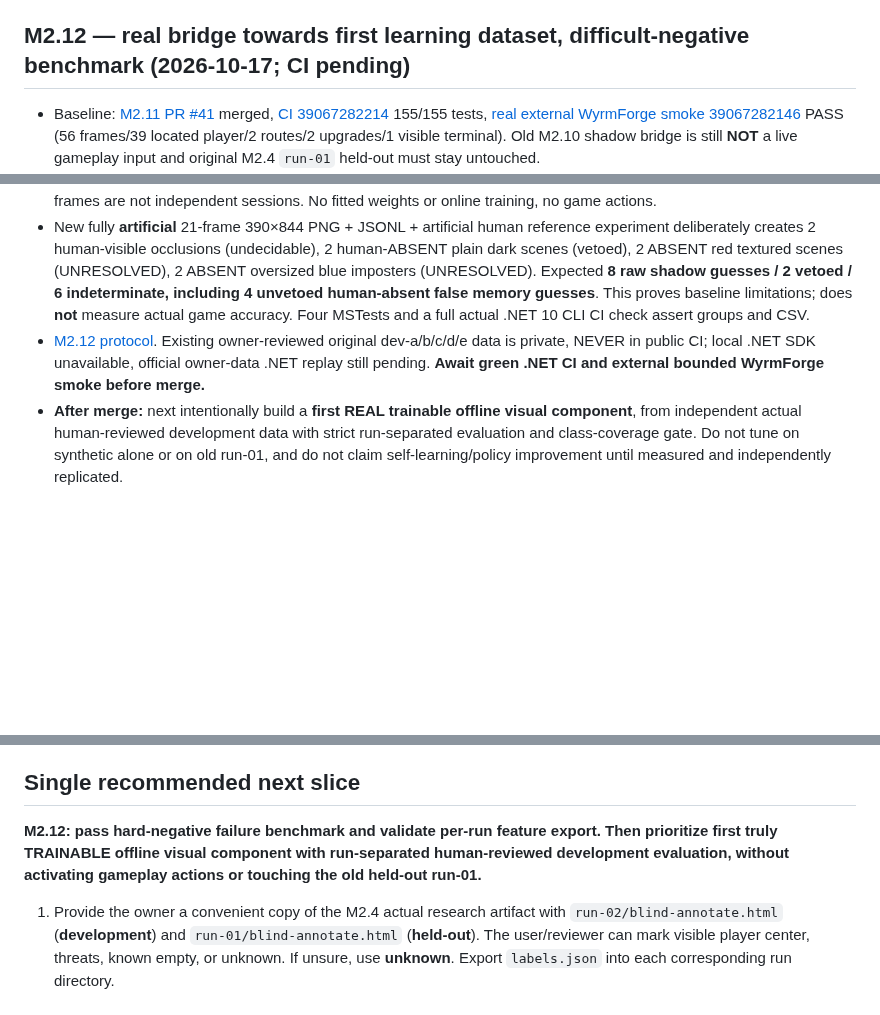
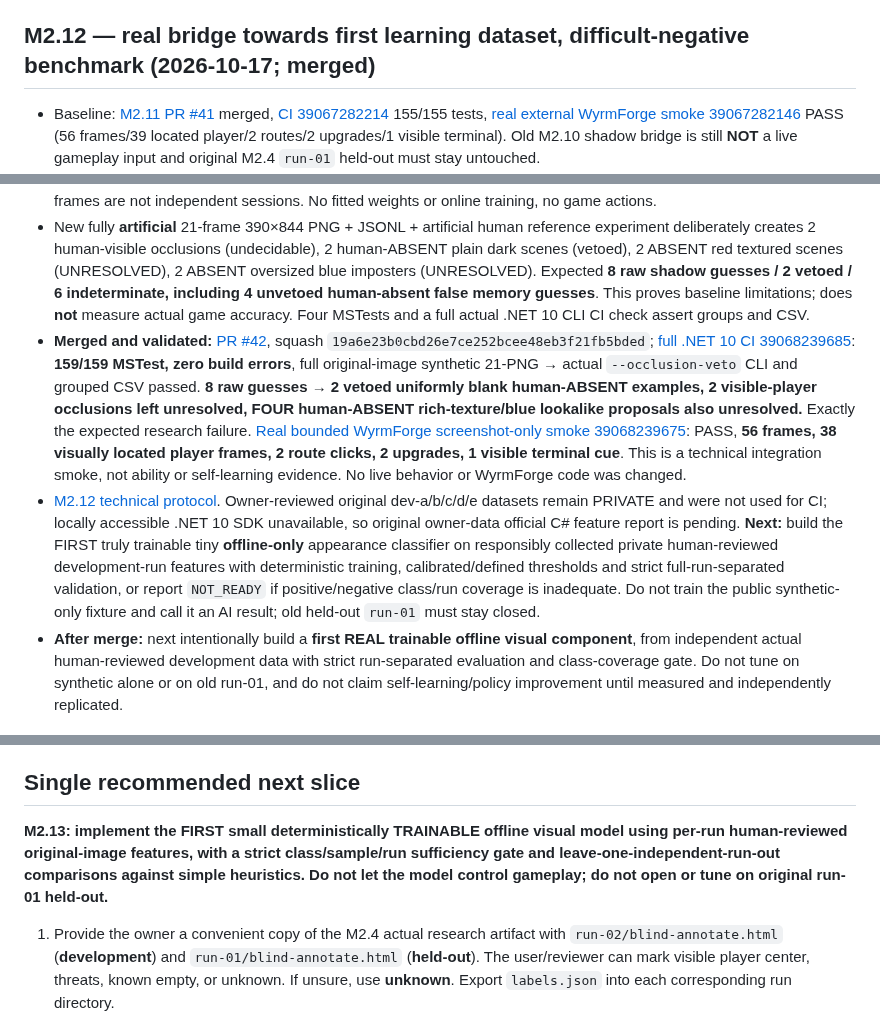
Before and after one commit to pjotrcasteel/Argus, a Markdown page: docs/CONTINUITY.md, 3 parts joined by grey strips. GitHub-like rendering; blank space fills up the shorter version.

Commit message:
docs(handover): M2.12 merged after 159 tests and actual game smoke, preserve AI-learning next step

```diff
--- a/docs/CONTINUITY.md
+++ b/docs/CONTINUITY.md
@@ -318,13 +318,14 @@ Validation: [.NET CI 39046004064](https://github.com/pjotrcasteel/Argus/actions/
 - **Private local pixel crosscheck** of existing human-reviewed M2.7 snapshots centered *specifically on the last actually recorded player position* (rather than a hand-picked rough center) gave **dev-d18: 439 blue-palette pixels / 37.3 max RGB std deviation / 26.4% strong local gradients** and **dev-e39: 74 / 58.8 / 24.3%**, each **INDETERMINATE** under the M2.11 negative-veto rule; independent Python mirror, not production .NET on private originals. This reduces a foreseeable false-veto risk for these particular two frames, but does not prove generalization to other occlusions or richly textured absent-player screens.
 - [M2.11 protocol](M2-11-CURRENT-FRAME-VETO.md). **Next:** run private .NET 10 official audits on original dev-c/d/e human-reviewed PNGs if an SDK is accessible; expand manually reviewed *textured-absent* examples and empirically measure leftover wrongful stale bridge proposals. Then freeze only offline evidence before **NEW** independent untouched held-out tests. Never treat `INDETERMINATE` as a positive player detection; old `run-01` held-out stays closed.
 
-## M2.12 — real bridge towards first learning dataset, difficult-negative benchmark (2026-10-17; CI pending)
+## M2.12 — real bridge towards first learning dataset, difficult-negative benchmark (2026-10-17; merged)
 
 - Baseline: [M2.11 PR #41](https://github.com/pjotrcasteel/Argus/pull/41) merged, [CI 39067282214](https://github.com/pjotrcasteel/Argus/actions/runs/39067282214) 155/155 tests, [real external WyrmForge smoke 39067282146](https://github.com/pjotrcasteel/Argus/actions/runs/39067282146) PASS (56 frames/39 located player/2 routes/2 upgrades/1 visible terminal). Old M2.10 shadow bridge is still **NOT** a live gameplay input and original M2.4 `run-01` held-out must stay untouched.
 - **M2.12 goal:** stop hiding rich-texture and blue-painted player-imposter false memories behind the two easy uniform-absence synthetic cases. No additional color decision heuristics added to active code, no AI trained yet. New `PlayerShadowHardNegativeEvidence` produces explicit mutually exclusive **human ABSENT** strata: correct empty patch veto, **unresolved non-palette textured**, **unresolved palette-like decoy**, unresolved other; counts false vetoes over actual human VISIBLE, unknown/unreviewed separately.
 - Opt-in offline `Argus.Evaluation.Tool --occlusion-veto` now also emits **run-ID-grouped, future-model-ready `player-shadow-feature-rows.csv`** and `player-shadow-hard-negatives.json/md` locally. CSV retains only current screenshot measurements and a **known human binary reference if independently reviewed** (empty label otherwise); never silently labels missing truth as ABSENT. DO NOT randomly split frame rows across train/test; correlated individual frames are not independent sessions. No fitted weights or online training, no game actions.
 - New fully **artificial** 21-frame 390×844 PNG + JSONL + artificial human reference experiment deliberately creates 2 human-visible occlusions (undecidable), 2 human-ABSENT plain dark scenes (vetoed), 2 ABSENT red textured scenes (UNRESOLVED), 2 ABSENT oversized blue imposters (UNRESOLVED). Expected **8 raw shadow guesses / 2 vetoed / 6 indeterminate, including 4 unvetoed human-absent false memory guesses**. This proves baseline limitations; does **not** measure actual game accuracy. Four MSTests and a full actual .NET 10 CLI CI check assert groups and CSV.
-- [M2.12 protocol](M2-12-HARD-NEGATIVE-EVIDENCE.md). Existing owner-reviewed original dev-a/b/c/d/e data is private, NEVER in public CI; local .NET SDK unavailable, official owner-data .NET replay still pending. **Await green .NET CI and external bounded WyrmForge smoke before merge.**
+- **Merged and validated:** [PR #42](https://github.com/pjotrcasteel/Argus/pull/42), squash `19a6e23b0cbd26e7ce252bcee48eb3f21fb5bded`; [full .NET 10 CI 39068239685](https://github.com/pjotrcasteel/Argus/actions/runs/39068239685): **159/159 MSTest, zero build errors**, full original-image synthetic 21-PNG → actual `--occlusion-veto` CLI and grouped CSV passed. **8 raw guesses → 2 vetoed uniformly blank human-ABSENT examples, 2 visible-player occlusions left unresolved, FOUR human-ABSENT rich-texture/blue lookalike proposals also unresolved.** Exactly the expected research failure. [Real bounded WyrmForge screenshot-only smoke 39068239675](https://github.com/pjotrcasteel/Argus/actions/runs/39068239675): PASS, **56 frames, 38 visually located player frames, 2 route clicks, 2 upgrades, 1 visible terminal cue**. This is a technical integration smoke, not ability or self-learning evidence. No live behavior or WyrmForge code was changed.
+- [M2.12 technical protocol](M2-12-HARD-NEGATIVE-EVIDENCE.md). Owner-reviewed original dev-a/b/c/d/e datasets remain PRIVATE and were not used for CI; locally accessible .NET 10 SDK unavailable, so original owner-data official C# feature report is pending. **Next:** build the FIRST truly trainable tiny **offline-only** appearance classifier on responsibly collected private human-reviewed development-run features with deterministic training, calibrated/defined thresholds and strict full-run-separated validation, or report `NOT_READY` if positive/negative class/run coverage is inadequate. Do not train the public synthetic-only fixture and call it an AI result; old held-out `run-01` must stay closed.
 - **After merge:** next intentionally build a **first REAL trainable offline visual component**, from independent actual human-reviewed development data with strict run-separated evaluation and class-coverage gate. Do not tune on synthetic alone or on old run-01, and do not claim self-learning/policy improvement until measured and independently replicated.
 
 ## Current engineering judgement / active hypotheses
@@ -347,7 +348,7 @@ Validation: [.NET CI 39046004064](https://github.com/pjotrcasteel/Argus/actions/
 
 ## Single recommended next slice
 
-**M2.12: pass hard-negative failure benchmark and validate per-run feature export. Then prioritize first truly TRAINABLE offline visual component with run-separated human-reviewed development evaluation, without activating gameplay actions or touching the old held-out run-01.**
+**M2.13: implement the FIRST small deterministically TRAINABLE offline visual model using per-run human-reviewed original-image features, with a strict class/sample/run sufficiency gate and leave-one-independent-run-out comparisons against simple heuristics. Do not let the model control gameplay; do not open or tune on original run-01 held-out.**
 
 1. Provide the owner a convenient copy of the M2.4 actual research artifact with `run-02/blind-annotate.html` (**development**) and `run-01/blind-annotate.html` (**held-out**). The user/reviewer can mark visible player center, threats, known empty, or unknown. If unsure, use **unknown**. Export `labels.json` into each corresponding run directory.
 2. Prefer reviewing the **development** images first. Collect `run-01` held-out reference independently and avoid repeatedly tuning thresholds to it; after using a held-out sample for iterative decisions, collect a new untouched holdout.
```
Also changed, not shown: other parts of docs/CONTINUITY.md (+1 -1 lines).
